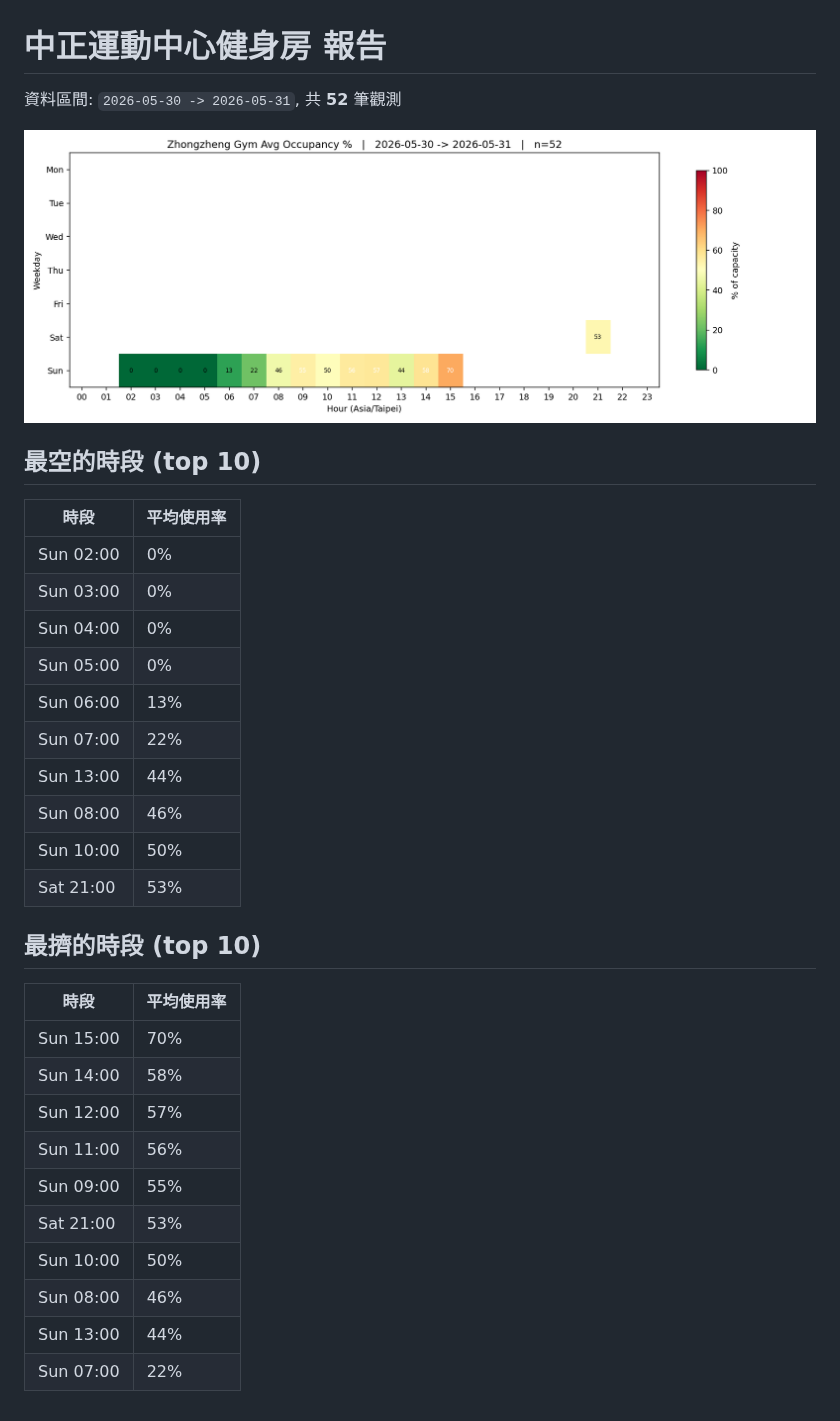
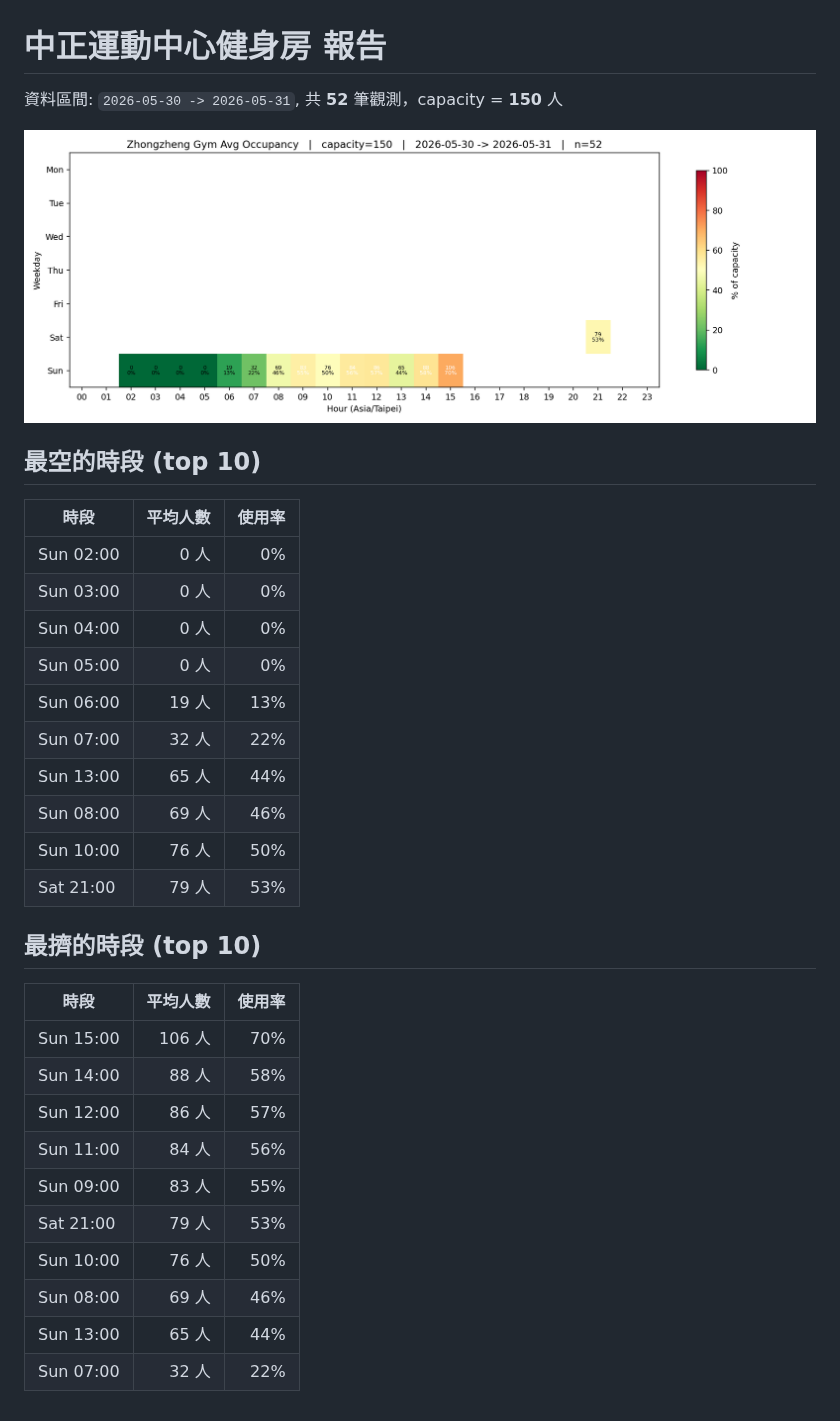
Before and after one commit to lazumo/zz-gym-tracker, a Markdown page: reports/summary.md, the part around the change. Rendered like a GitHub page; pictures changed too: reports/heatmap-latest.png.

Commit message:
report: add headcount to heatmap cells & summary
Each cell now shows 'N人 / N%' (count above, % below).
Title labels capacity. summary.md gains 平均人數 column.

```diff
--- a/reports/summary.md
+++ b/reports/summary.md
@@ -1,35 +1,35 @@
 # 中正運動中心健身房 報告
 
-資料區間: `2026-05-30 -> 2026-05-31`, 共 **52** 筆觀測
+資料區間: `2026-05-30 -> 2026-05-31`, 共 **52** 筆觀測，capacity = **150** 人
 
 ![heatmap](heatmap-latest.png)
 
 ## 最空的時段 (top 10)
 
-| 時段 | 平均使用率 |
-|---|---|
-| Sun 02:00 | 0% |
-| Sun 03:00 | 0% |
-| Sun 04:00 | 0% |
-| Sun 05:00 | 0% |
-| Sun 06:00 | 13% |
-| Sun 07:00 | 22% |
-| Sun 13:00 | 44% |
-| Sun 08:00 | 46% |
-| Sun 10:00 | 50% |
-| Sat 21:00 | 53% |
+| 時段 | 平均人數 | 使用率 |
+|---|---:|---:|
+| Sun 02:00 | 0 人 | 0% |
+| Sun 03:00 | 0 人 | 0% |
+| Sun 04:00 | 0 人 | 0% |
+| Sun 05:00 | 0 人 | 0% |
+| Sun 06:00 | 19 人 | 13% |
+| Sun 07:00 | 32 人 | 22% |
+| Sun 13:00 | 65 人 | 44% |
+| Sun 08:00 | 69 人 | 46% |
+| Sun 10:00 | 76 人 | 50% |
+| Sat 21:00 | 79 人 | 53% |
 
 ## 最擠的時段 (top 10)
 
-| 時段 | 平均使用率 |
-|---|---|
-| Sun 15:00 | 70% |
-| Sun 14:00 | 58% |
-| Sun 12:00 | 57% |
-| Sun 11:00 | 56% |
-| Sun 09:00 | 55% |
-| Sat 21:00 | 53% |
-| Sun 10:00 | 50% |
-| Sun 08:00 | 46% |
-| Sun 13:00 | 44% |
-| Sun 07:00 | 22% |
+| 時段 | 平均人數 | 使用率 |
+|---|---:|---:|
+| Sun 15:00 | 106 人 | 70% |
+| Sun 14:00 | 88 人 | 58% |
+| Sun 12:00 | 86 人 | 57% |
+| Sun 11:00 | 84 人 | 56% |
+| Sun 09:00 | 83 人 | 55% |
+| Sat 21:00 | 79 人 | 53% |
+| Sun 10:00 | 76 人 | 50% |
+| Sun 08:00 | 69 人 | 46% |
+| Sun 13:00 | 65 人 | 44% |
+| Sun 07:00 | 32 人 | 22% |
```
Also changed, not shown: reports/heatmap-2026-05-31.png, 1 other file.
